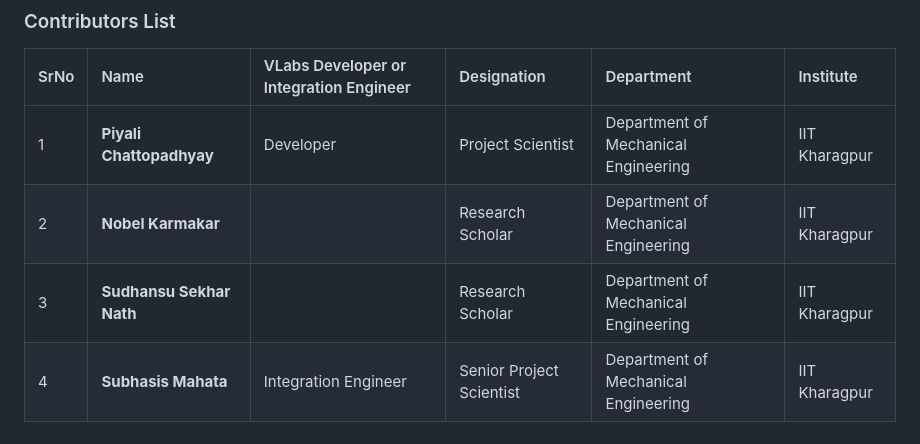
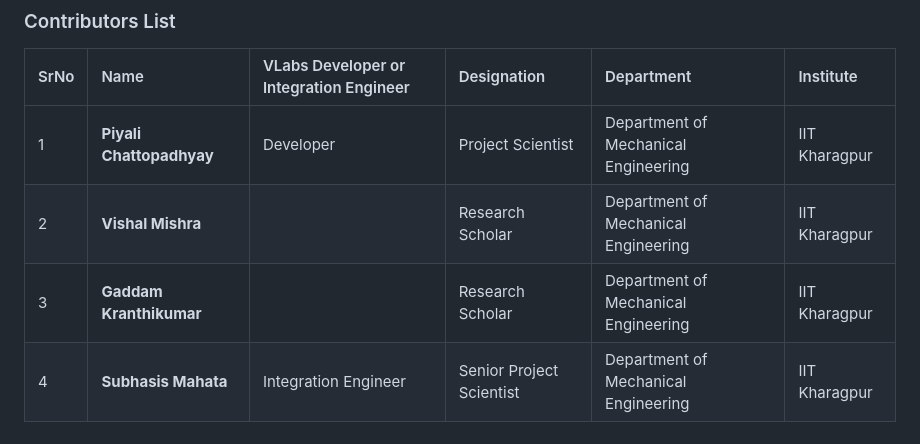
Before and after one commit to PIYALI-RE-IIT/Gear-tooth-profile, a Markdown page: README.md, the part around the change. Rendered like a GitHub page.

```diff
--- a/README.md
+++ b/README.md
@@ -50,6 +50,6 @@ Gears are toothed wheel that are used to transmit motion from one shaft to anoth
 SrNo | Name | VLabs Developer or Integration Engineer | Designation | Department| Institute
 :--|:--|:--|:--|:--|:--|
 1 | **Piyali Chattopadhyay** | Developer  | Project Scientist | Department of Mechanical Engineering | IIT Kharagpur |
-2 | **Nobel Karmakar** | |Research Scholar | Department of Mechanical Engineering | IIT Kharagpur |
-3 | **Sudhansu Sekhar Nath** | |Research Scholar|  Department of Mechanical Engineering | IIT Kharagpur |
+2 | **Vishal Mishra** | |Research Scholar | Department of Mechanical Engineering | IIT Kharagpur |
+3 | **Gaddam Kranthikumar** | |Research Scholar|  Department of Mechanical Engineering | IIT Kharagpur |
 4 | **Subhasis Mahata** | Integration Engineer | Senior Project Scientist | Department of Mechanical Engineering | IIT Kharagpur |
```
Also changed, not shown: experiment/contributors.md (+2 -1 lines), experiment/theory.md (+61 -104 lines), experiment/images/fig8.png (added), experiment/images/geartooth.png.
